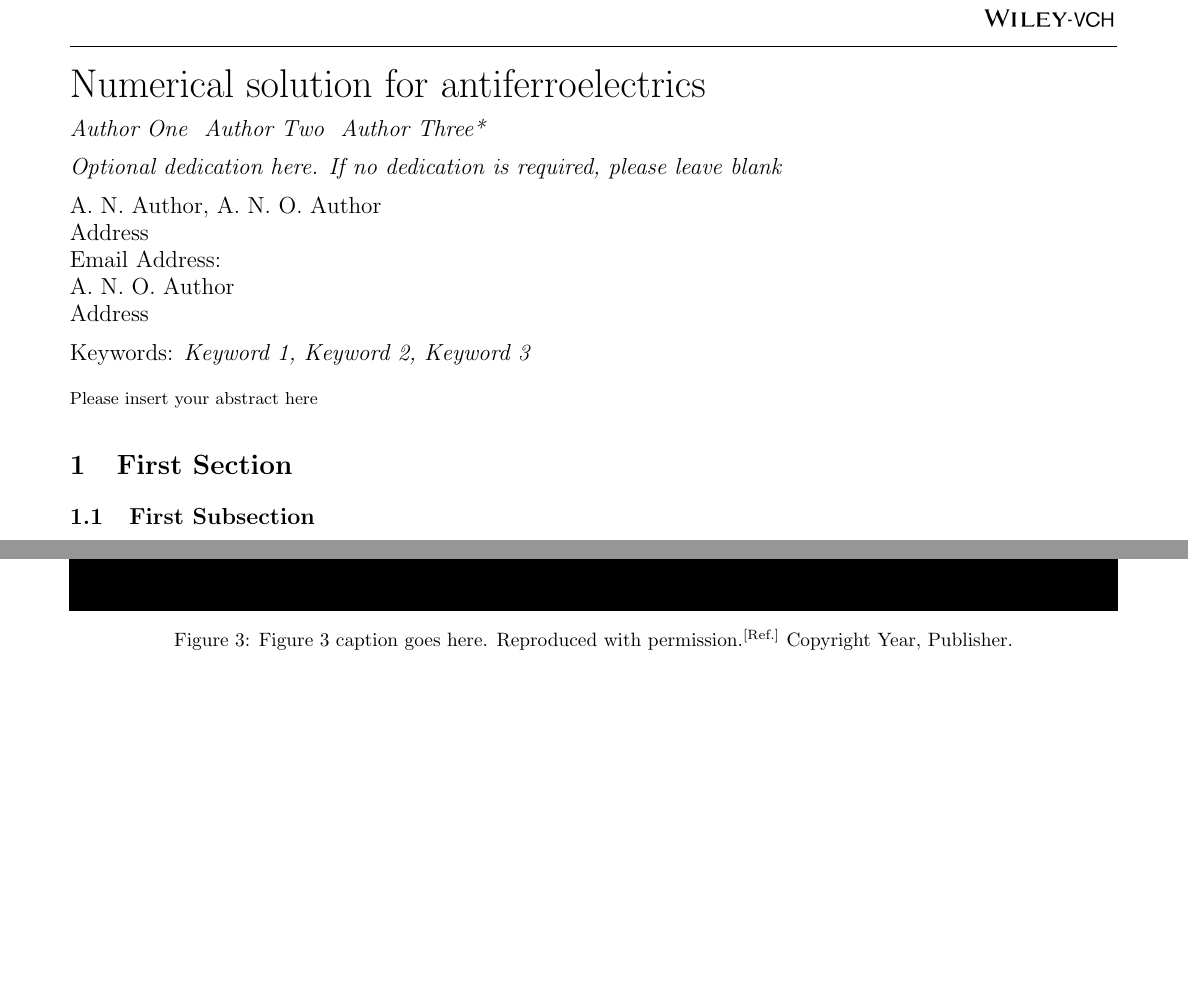
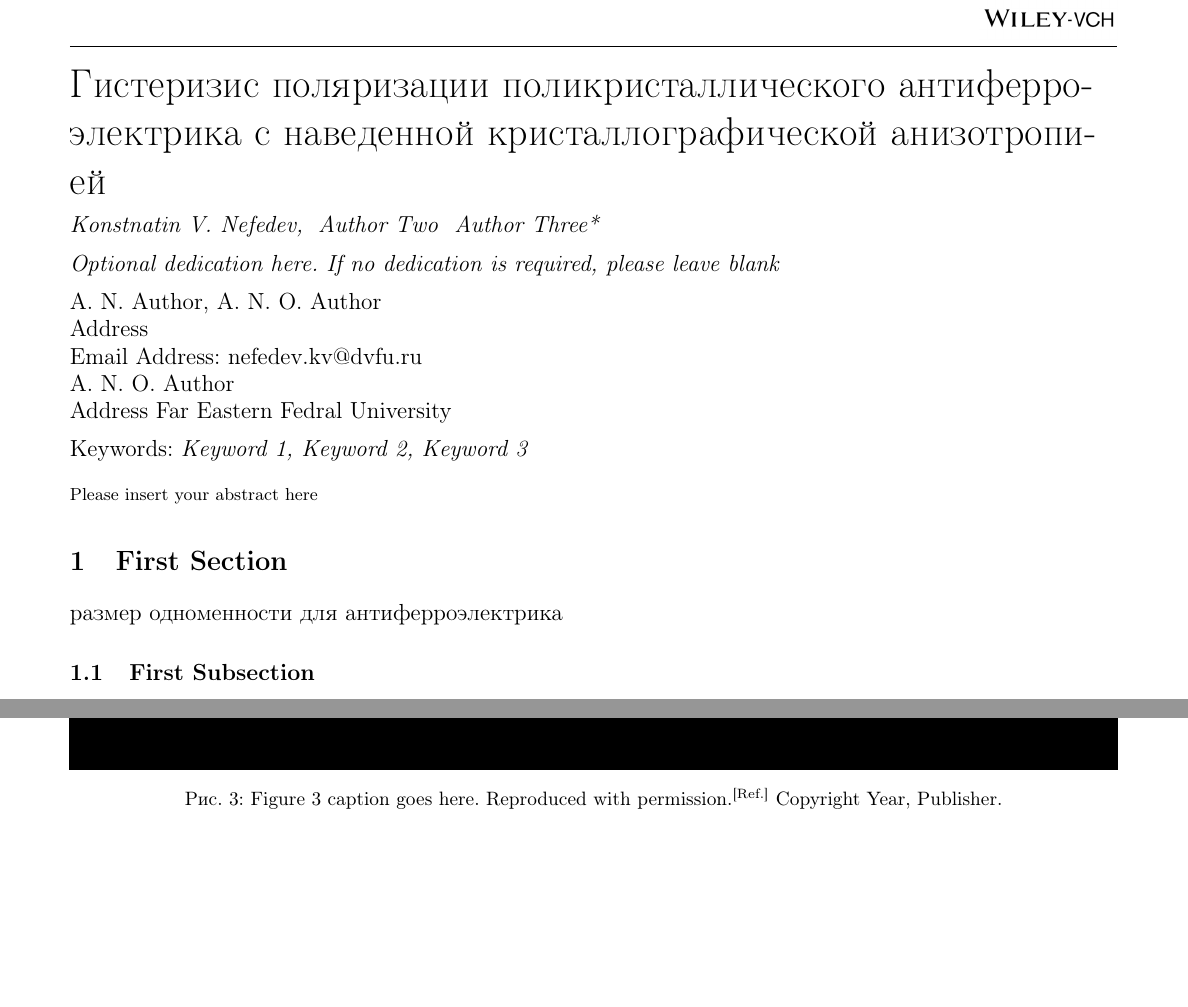
Before and after one commit to DiKot007/AFE, a LaTeX document (MSP-Latex-Template/template.tex): two parts of pages 1 and 4 of 6 before the commit and two parts of pages 1 and 5 of 7 after it, joined at a grey line, cut at the place of the change, the shorter picture padded with empty space. Compiled offline with pdfLaTeX.

Commit message:
стар15

```diff
--- a/MSP-Latex-Template/template.tex
+++ b/MSP-Latex-Template/template.tex
@@ -1,4 +1,10 @@
 \documentclass{WileyMSP-template}
+%%%% - удалить блок ниже перед отправкой
+\usepackage[T1,T2A]{fontenc} % поддержка кириллических символов
+\usepackage[utf8]{inputenc} % поддержка кодировки utf8
+\usepackage[english,russian]{babel}  % Включаем пакет для поддержки русского языка (правильно ставятся переносы строк)
+\hbadness=2000 % отключили warning со значением менее 2000 (макс. 10000)
+%%%% - удалить блок выше перед отправкой
 
 \begin{document}
 
@@ -7,7 +13,8 @@
 \rhead{\includegraphics[width=2.5cm]{vch-logo.png}}
 
 
-\title{Numerical solution for antiferroelectrics}
+\title{
+	 Гистеризис поляризации поликристаллического антиферроэлектрика с наведенной кристаллографической анизотропией}
 
 \maketitle
 
@@ -15,7 +22,7 @@
 
 % Author: Please give full first and last names for authors and include * after the name of all corresponding authors
 
-\author{Author One}
+\author{Konstnatin V. Nefedev,}
 \author{Author Two}
 \author{Author Three*}
 
@@ -27,17 +34,14 @@
 
 
 
-
-
-
 % Affiliations: Please provide adacemic titles (Prof. or Dr.) for all authors where applicable, and include an institutional email address for all corresponding authors
 \begin{affiliations}
 A. N. Author, A. N. O. Author\\
 Address\\
-Email Address:
+Email Address: nefedev.kv@dvfu.ru
 
 A. N. O. Author\\
-Address
+Address Far Eastern Fedral University
 
 \end{affiliations}
 
@@ -63,6 +67,8 @@ Please insert your abstract here
 
 
 \section{First Section}
+
+размер одноменности для антиферроэлектрика
 
 
 \subsection{First Subsection}
```
Also changed, not shown: MSP-Latex-Template/template.pdf, 3 other files.
